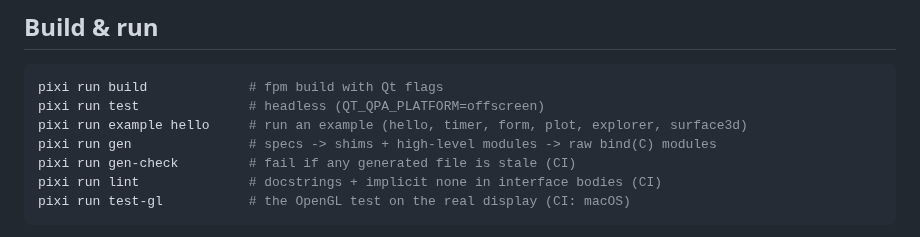
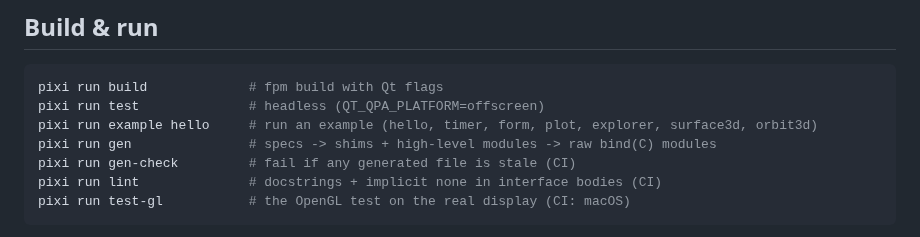
Before and after one commit to jacobwilliams/qt-fortran, a Markdown page: plan.md, the part around the change. Drawn GitHub-style.

````diff
--- a/plan.md
+++ b/plan.md
@@ -193,7 +193,7 @@ Portability rules for sources:
 ```sh
 pixi run build             # fpm build with Qt flags
 pixi run test              # headless (QT_QPA_PLATFORM=offscreen)
-pixi run example hello     # run an example (hello, timer, form, plot, explorer, surface3d)
+pixi run example hello     # run an example (hello, timer, form, plot, explorer, surface3d, orbit3d)
 pixi run gen               # specs -> shims + high-level modules -> raw bind(C) modules
 pixi run gen-check         # fail if any generated file is stale (CI)
 pixi run lint              # docstrings + implicit none in interface bodies (CI)
````
Also changed, not shown: README.md (+4 -1 lines), media/orbit3d.png (added), 1 other file.
